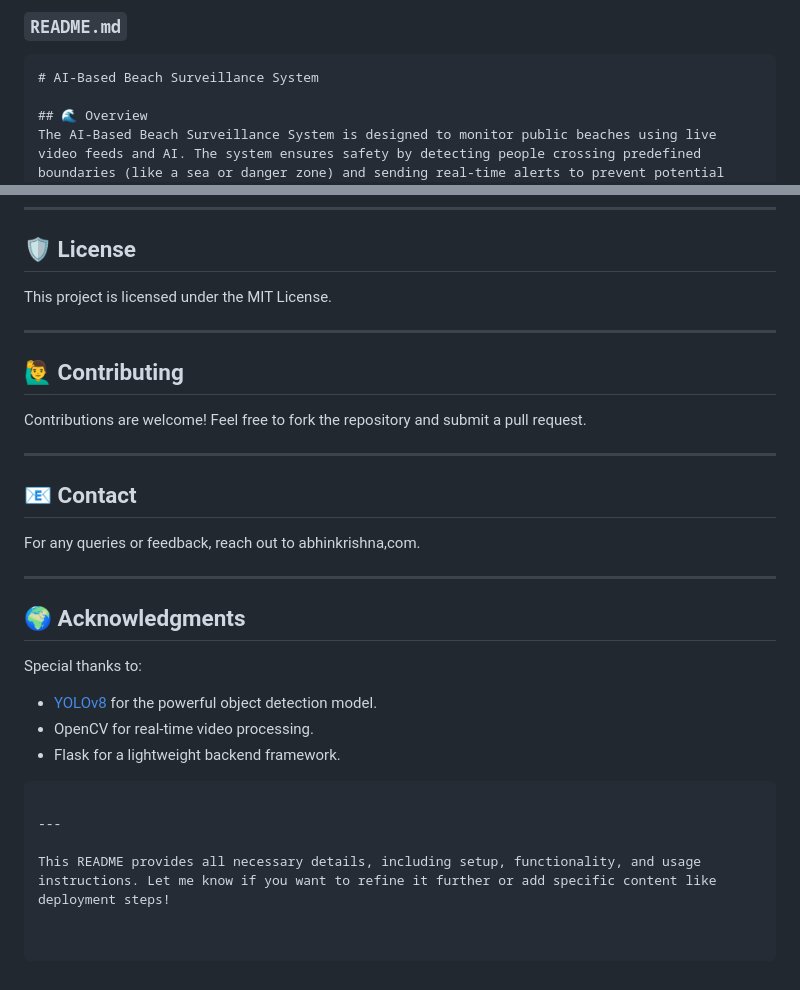
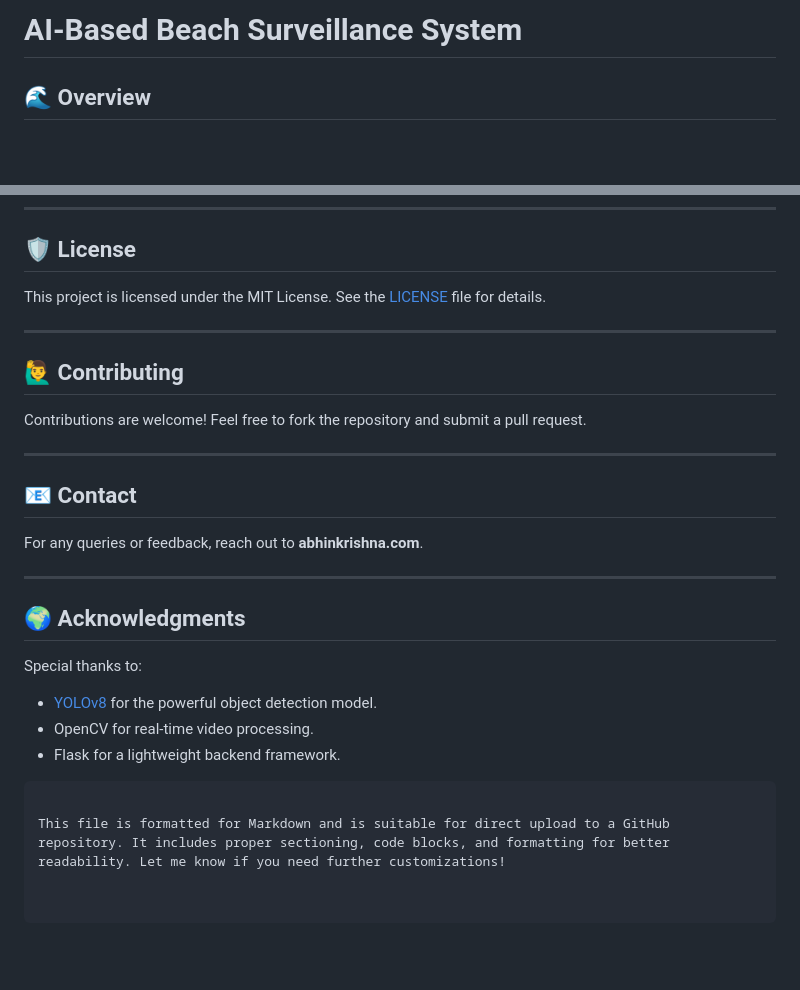
Before and after one commit to dearabhin/AI-Surveillance-System, a Markdown page: README.md, 2 parts joined by grey strips. Rendered like a GitHub page; blank space fills up the shorter version.

````diff
--- a/README.md
+++ b/README.md
@@ -1,7 +1,4 @@
 
-### **`README.md`**
-
-```markdown
 # AI-Based Beach Surveillance System
 
 ## 🌊 Overview
@@ -110,7 +107,7 @@ You can deploy the application on platforms like:
 ---
 
 ## 🛡️ License
-This project is licensed under the MIT License.
+This project is licensed under the MIT License. See the [LICENSE](LICENSE) file for details.
 
 ---
 
@@ -120,7 +117,7 @@ Contributions are welcome! Feel free to fork the repository and submit a pull re
 ---
 
 ## 📧 Contact
-For any queries or feedback, reach out to abhinkrishna,com.
+For any queries or feedback, reach out to **abhinkrishna.com**.
 
 ---
 
@@ -131,6 +128,4 @@ Special thanks to:
 - Flask for a lightweight backend framework.
 ```
 
----
-
-This README provides all necessary details, including setup, functionality, and usage instructions. Let me know if you want to refine it further or add specific content like deployment steps!
+This file is formatted for Markdown and is suitable for direct upload to a GitHub repository. It includes proper sectioning, code blocks, and formatting for better readability. Let me know if you need further customizations!
````
